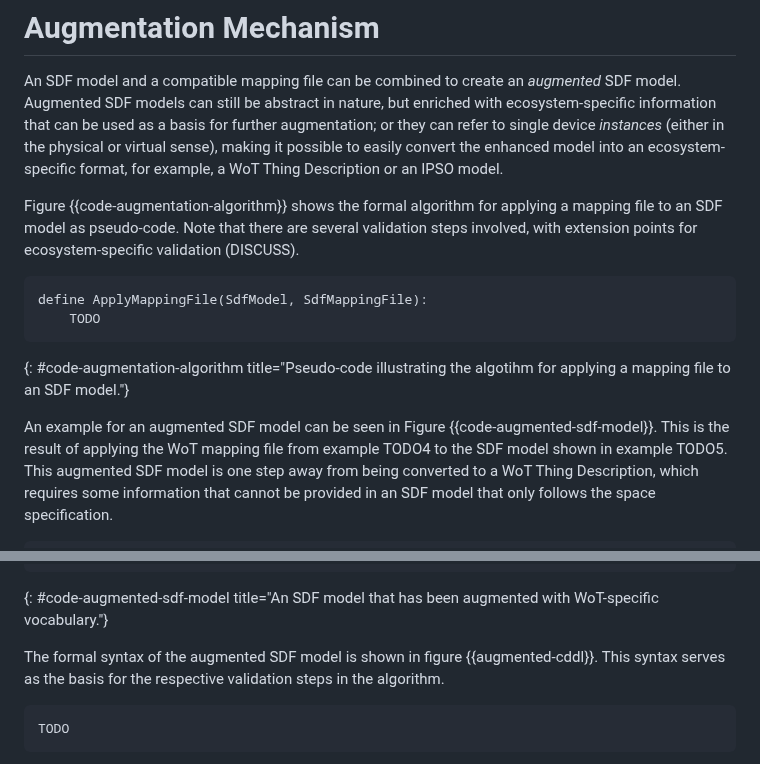
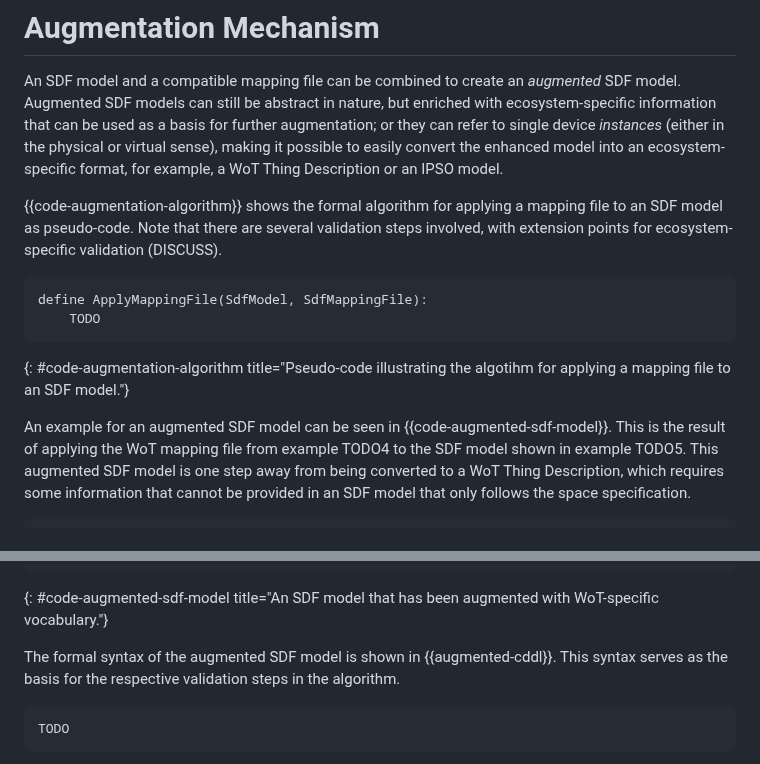
Before and after one commit to cabo/sdf-mapping, a Markdown page: draft-bormann-asdf-sdf-mapping.md, 2 parts joined by grey strips. GitHub-like rendering.

Commit message:
fixup! Start specifying augmentation mechanism

```diff
--- a/draft-bormann-asdf-sdf-mapping.md
+++ b/draft-bormann-asdf-sdf-mapping.md
@@ -275,7 +275,7 @@ An SDF model and a compatible mapping file can be combined to create an _augment
 Augmented SDF models can still be abstract in nature, but enriched with ecosystem-specific information that can be used as a basis for further augmentation;
 or they can refer to single device _instances_ (either in the physical or virtual sense), making it possible to easily convert the enhanced model into an ecosystem-specific format, for example, a WoT Thing Description or an IPSO model.
 
-Figure {{code-augmentation-algorithm}} shows the formal algorithm for applying a mapping file to an SDF model
+{{code-augmentation-algorithm}} shows the formal algorithm for applying a mapping file to an SDF model
 as pseudo-code.
 Note that there are several validation steps involved, with extension points for ecosystem-specific validation (DISCUSS).
 
@@ -285,7 +285,7 @@ define ApplyMappingFile(SdfModel, SdfMappingFile):
 ~~~
 {: #code-augmentation-algorithm title="Pseudo-code illustrating the algotihm for applying a mapping file to an SDF model."}
 
-An example for an augmented SDF model can be seen in Figure {{code-augmented-sdf-model}}.
+An example for an augmented SDF model can be seen in {{code-augmented-sdf-model}}.
 This is the result of applying the WoT mapping file from example TODO4 to the SDF model shown in example TODO5.
 This augmented SDF model is one step away from being converted to a WoT Thing Description, which requires some information that cannot be provided in an SDF model that only follows the space specification.
 
@@ -323,7 +323,7 @@ This augmented SDF model is one step away from being converted to a WoT Thing De
 ~~~
 {: #code-augmented-sdf-model title="An SDF model that has been augmented with WoT-specific vocabulary."}
 
-The formal syntax of the augmented SDF model is shown in figure {{augmented-cddl}}.
+The formal syntax of the augmented SDF model is shown in {{augmented-cddl}}.
 This syntax serves as the basis for the respective validation steps in the algorithm.
 
 <!-- TODO: Maybe move to appendix -->
```
